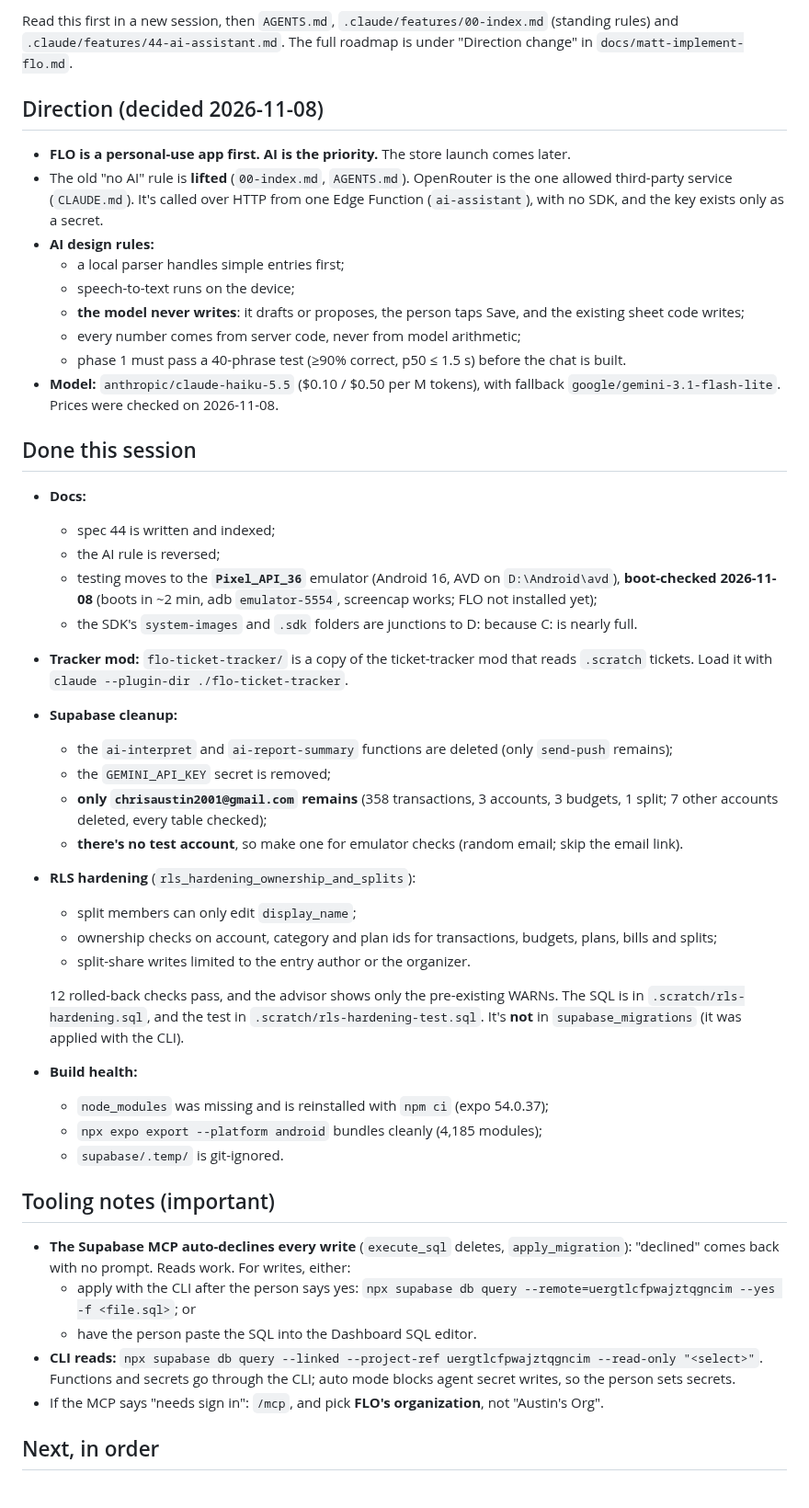
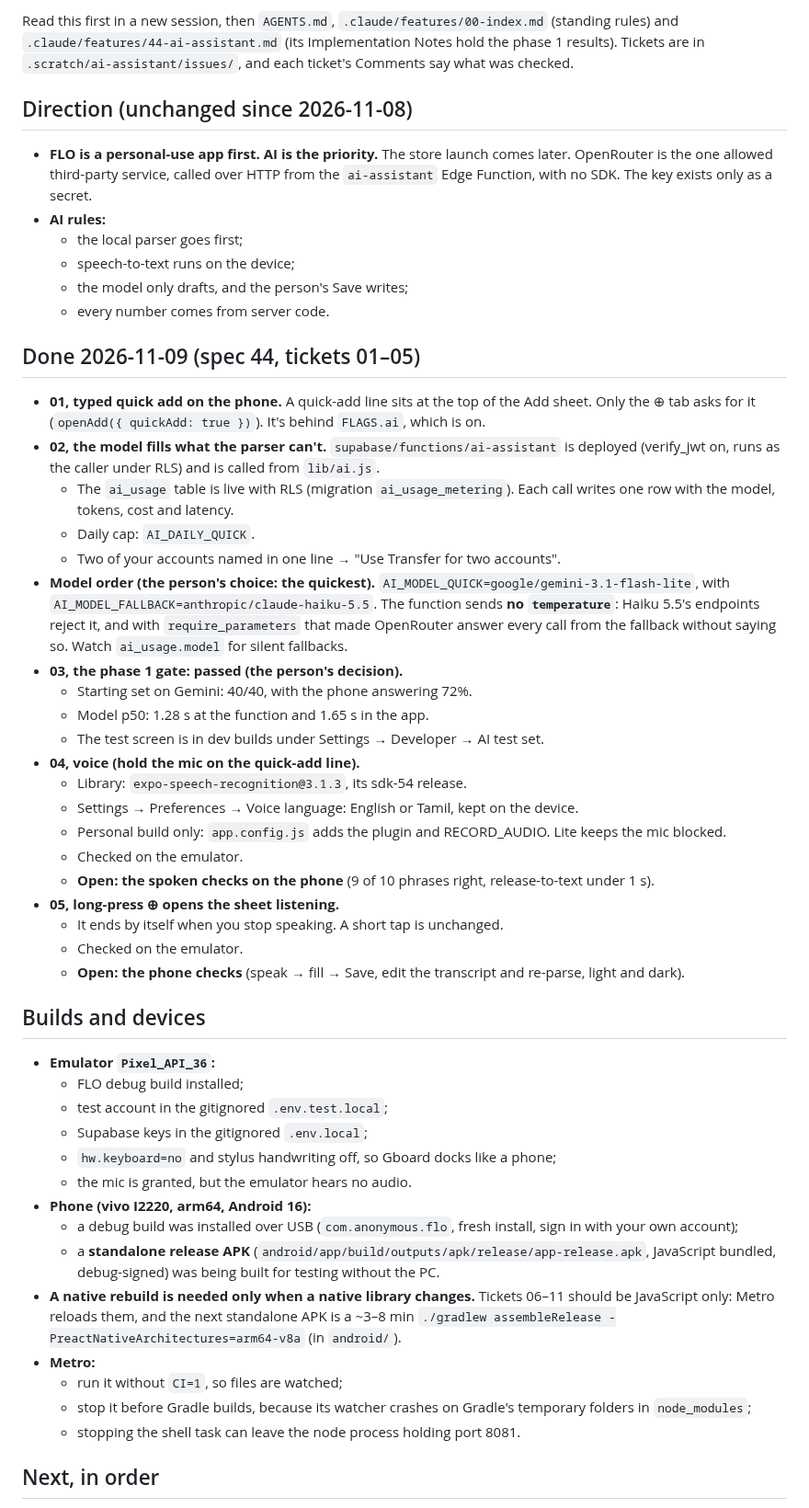
Before and after one commit to Shanks026/flo-expense-tracker-jul26, a Markdown page: handoff.md, the part around one of its changes. Shown at 92% size. GitHub-like rendering.

Commit message:
docs: handoff for spec 44 tickets 01-05
Co-Authored-By: Claude Opus 5.5 <noreply@anthropic.com>

```diff
--- a/handoff.md
+++ b/handoff.md
@@ -2,45 +2,50 @@
 
-Read this first in a new session, then `AGENTS.md`, `.claude/features/00-index.md` (standing rules) and `.claude/features/44-ai-assistant.md`. The full roadmap is under "Direction change" in `docs/matt-implement-flo.md`.
+Read this first in a new session, then `AGENTS.md`, `.claude/features/00-index.md` (standing rules) and `.claude/features/44-ai-assistant.md` (its Implementation Notes hold the phase 1 results). Tickets are in `.scratch/ai-assistant/issues/`, and each ticket's Comments say what was checked.
 
-## Direction (decided 2026-11-08)
-- **FLO is a personal-use app first. AI is the priority.** The store launch comes later.
-- The old "no AI" rule is **lifted** (`00-index.md`, `AGENTS.md`). OpenRouter is the one allowed third-party service (`CLAUDE.md`). It's called over HTTP from one Edge Function (`ai-assistant`), with no SDK, and the key exists only as a secret.
-- **AI design rules:**
-  - a local parser handles simple entries first;
+## Direction (unchanged since 2026-11-08)
+- **FLO is a personal-use app first. AI is the priority.** The store launch comes later. OpenRouter is the one allowed third-party service, called over HTTP from the `ai-assistant` Edge Function, with no SDK. The key exists only as a secret.
+- **AI rules:**
+  - the local parser goes first;
   - speech-to-text runs on the device;
-  - **the model never writes**: it drafts or proposes, the person taps Save, and the existing sheet code writes;
-  - every number comes from server code, never from model arithmetic;
-  - phase 1 must pass a 40-phrase test (≥90% correct, p50 ≤ 1.5 s) before the chat is built.
-- **Model:** `anthropic/claude-haiku-5.5` ($0.10 / $0.50 per M tokens), with fallback `google/gemini-3.1-flash-lite`. Prices were checked on 2026-11-08.
+  - the model only drafts, and the person's Save writes;
+  - every number comes from server code.
 
-## Done this session
-- **Docs:**
-  - spec 44 is written and indexed;
-  - the AI rule is reversed;
-  - testing moves to the **`Pixel_API_36`** emulator (Android 16, AVD on `D:\Android\avd`), **boot-checked 2026-11-08** (boots in ~2 min, adb `emulator-5554`, screencap works; FLO not installed yet);
-  - the SDK's `system-images` and `.sdk` folders are junctions to D: because C: is nearly full.
-- **Tracker mod:** `flo-ticket-tracker/` is a copy of the ticket-tracker mod that reads `.scratch` tickets. Load it with `claude --plugin-dir ./flo-ticket-tracker`.
-- **Supabase cleanup:**
-  - the `ai-interpret` and `ai-report-summary` functions are deleted (only `send-push` remains);
-  - the `GEMINI_API_KEY` secret is removed;
-  - **only `chrisaustin2001@gmail.com` remains** (358 transactions, 3 accounts, 3 budgets, 1 split; 7 other accounts deleted, every table checked);
-  - **there's no test account**, so make one for emulator checks (random email; skip the email link).
-- **RLS hardening** (`rls_hardening_ownership_and_splits`):
-  - split members can only edit `display_name`;
-  - ownership checks on account, category and plan ids for transactions, budgets, plans, bills and splits;
-  - split-share writes limited to the entry author or the organizer.
+## Done 2026-11-09 (spec 44, tickets 01–05)
+- **01, typed quick add on the phone.** A quick-add line sits at the top of the Add sheet. Only the ⊕ tab asks for it (`openAdd({ quickAdd: true })`). It's behind `FLAGS.ai`, which is on.
+- **02, the model fills what the parser can't.** `supabase/functions/ai-assistant` is deployed (verify_jwt on, runs as the caller under RLS) and is called from `lib/ai.js`.
+  - The `ai_usage` table is live with RLS (migration `ai_usage_metering`). Each call writes one row with the model, tokens, cost and latency.
+  - Daily cap: `AI_DAILY_QUICK`.
+  - Two of your accounts named in one line → "Use Transfer for two accounts".
+- **Model order (the person's choice: the quickest).** `AI_MODEL_QUICK=google/gemini-3.1-flash-lite`, with `AI_MODEL_FALLBACK=anthropic/claude-haiku-5.5`. The function sends **no `temperature`**: Haiku 5.5's endpoints reject it, and with `require_parameters` that made OpenRouter answer every call from the fallback without saying so. Watch `ai_usage.model` for silent fallbacks.
+- **03, the phase 1 gate: passed (the person's decision).**
+  - Starting set on Gemini: 40/40, with the phone answering 72%.
+  - Model p50: 1.28 s at the function and 1.65 s in the app.
+  - The test screen is in dev builds under Settings → Developer → AI test set.
+- **04, voice (hold the mic on the quick-add line).**
+  - Library: `expo-speech-recognition@3.1.3`, its sdk-54 release.
+  - Settings → Preferences → Voice language: English or Tamil, kept on the device.
+  - Personal build only: `app.config.js` adds the plugin and RECORD_AUDIO. Lite keeps the mic blocked.
+  - Checked on the emulator.
+  - **Open: the spoken checks on the phone** (9 of 10 phrases right, release-to-text under 1 s).
+- **05, long-press ⊕ opens the sheet listening.**
+  - It ends by itself when you stop speaking. A short tap is unchanged.
+  - Checked on the emulator.
+  - **Open: the phone checks** (speak → fill → Save, edit the transcript and re-parse, light and dark).
 
-  12 rolled-back checks pass, and the advisor shows only the pre-existing WARNs. The SQL is in `.scratch/rls-hardening.sql`, and the test in `.scratch/rls-hardening-test.sql`. It's **not** in `supabase_migrations` (it was applied with the CLI).
-- **Build health:**
-  - `node_modules` was missing and is reinstalled with `npm ci` (expo 54.0.37);
-  - `npx expo export --platform android` bundles cleanly (4,185 modules);
-  - `supabase/.temp/` is git-ignored.
-
-## Tooling notes (important)
-- **The Supabase MCP auto-declines every write** (`execute_sql` deletes, `apply_migration`): "declined" comes back with no prompt. Reads work. For writes, either:
-  - apply with the CLI after the person says yes: `npx supabase db query --remote=uergtlcfpwajztqgncim --yes -f <file.sql>`; or
-  - have the person paste the SQL into the Dashboard SQL editor.
-- **CLI reads:** `npx supabase db query --linked --project-ref uergtlcfpwajztqgncim --read-only "<select>"`. Functions and secrets go through the CLI; auto mode blocks agent secret writes, so the person sets secrets.
-- If the MCP says "needs sign in": `/mcp`, and pick **FLO's organization**, not "Austin's Org".
+## Builds and devices
+- **Emulator `Pixel_API_36`:**
+  - FLO debug build installed;
+  - test account in the gitignored `.env.test.local`;
+  - Supabase keys in the gitignored `.env.local`;
+  - `hw.keyboard=no` and stylus handwriting off, so Gboard docks like a phone;
+  - the mic is granted, but the emulator hears no audio.
+- **Phone (vivo I2220, arm64, Android 16):**
+  - a debug build was installed over USB (`com.anonymous.flo`, fresh install, sign in with your own account);
+  - a **standalone release APK** (`android/app/build/outputs/apk/release/app-release.apk`, JavaScript bundled, debug-signed) was being built for testing without the PC.
+- **A native rebuild is needed only when a native library changes.** Tickets 06–11 should be JavaScript only: Metro reloads them, and the next standalone APK is a ~3–8 min `./gradlew assembleRelease -PreactNativeArchitectures=arm64-v8a` (in `android/`).
+- **Metro:**
+  - run it without `CI=1`, so files are watched;
+  - stop it before Gradle builds, because its watcher crashes on Gradle's temporary folders in `node_modules`;
+  - stopping the shell task can leave the node process holding port 8081.
 
 ## Next, in order
```
Also changed, not shown: other parts of handoff.md (+24 -24 lines).
